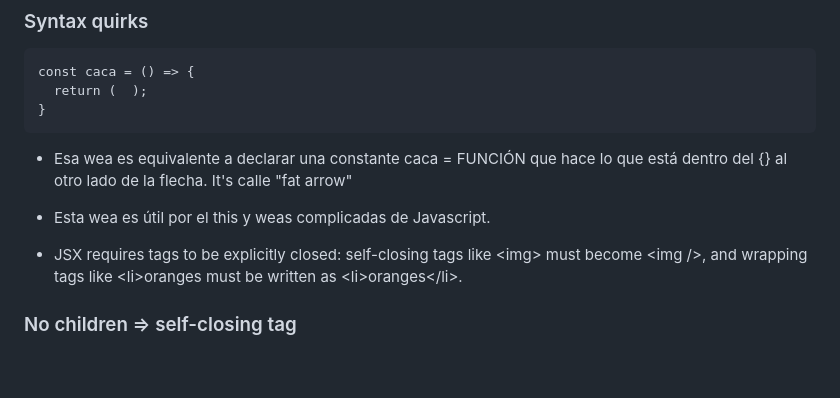
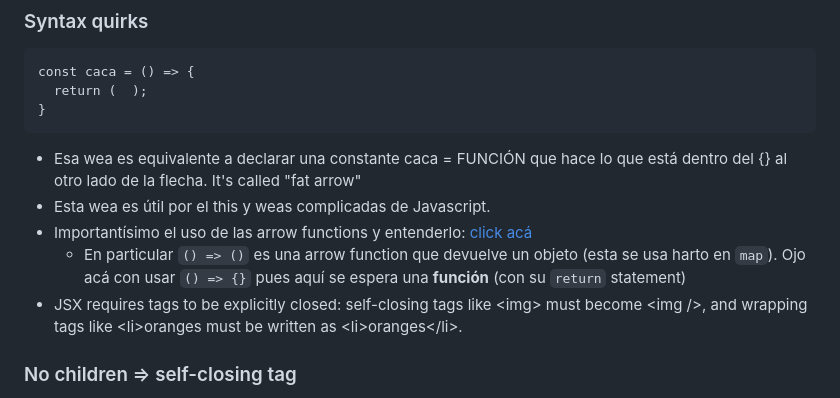
Before and after one commit to pebbles-enc/jotion, a Markdown page: public/learning.md, the part around the change. Rendered like a GitHub page; blank space fills up the shorter version.

Commit message:
feat: Add learning

````diff
--- a/public/learning.md
+++ b/public/learning.md
@@ -114,9 +114,10 @@ const caca = () => {
   return (  );
 }
 ```
-- Esa wea es equivalente a declarar una constante caca = FUNCIÓN que hace lo que está dentro del {} al otro lado de la flecha. It's calle "fat arrow"
+- Esa wea es equivalente a declarar una constante caca = FUNCIÓN que hace lo que está dentro del {} al otro lado de la flecha. It's called "fat arrow"
 - Esta wea es útil por el this y weas complicadas de Javascript.
-
+- Importantísimo el uso de las arrow functions y entenderlo: [click acá](https://developer.mozilla.org/en-US/docs/Web/JavaScript/Reference/Functions/Arrow_functions)
+  - En particular `() => ()` es una arrow function que devuelve un objeto (esta se usa harto en `map`). Ojo acá con usar `() => {}` pues aquí se espera una __función__ (con su `return` statement)
 - JSX requires tags to be explicitly closed: self-closing tags like &lt;img> must become &lt;img />, and wrapping tags like &lt;li>oranges must be written as &lt;li>oranges&lt;/li>.
 
 ### No children => self-closing tag
````
